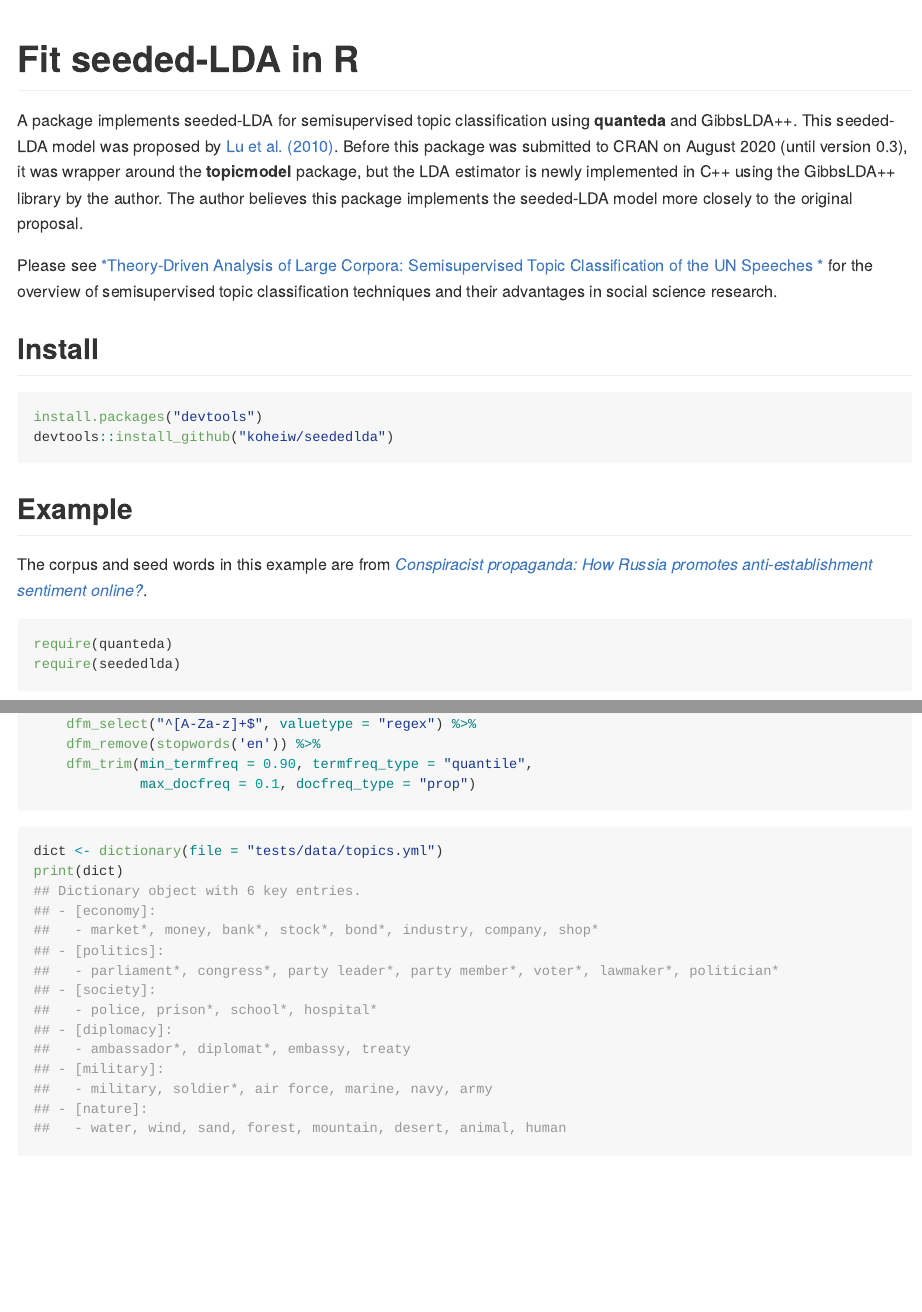
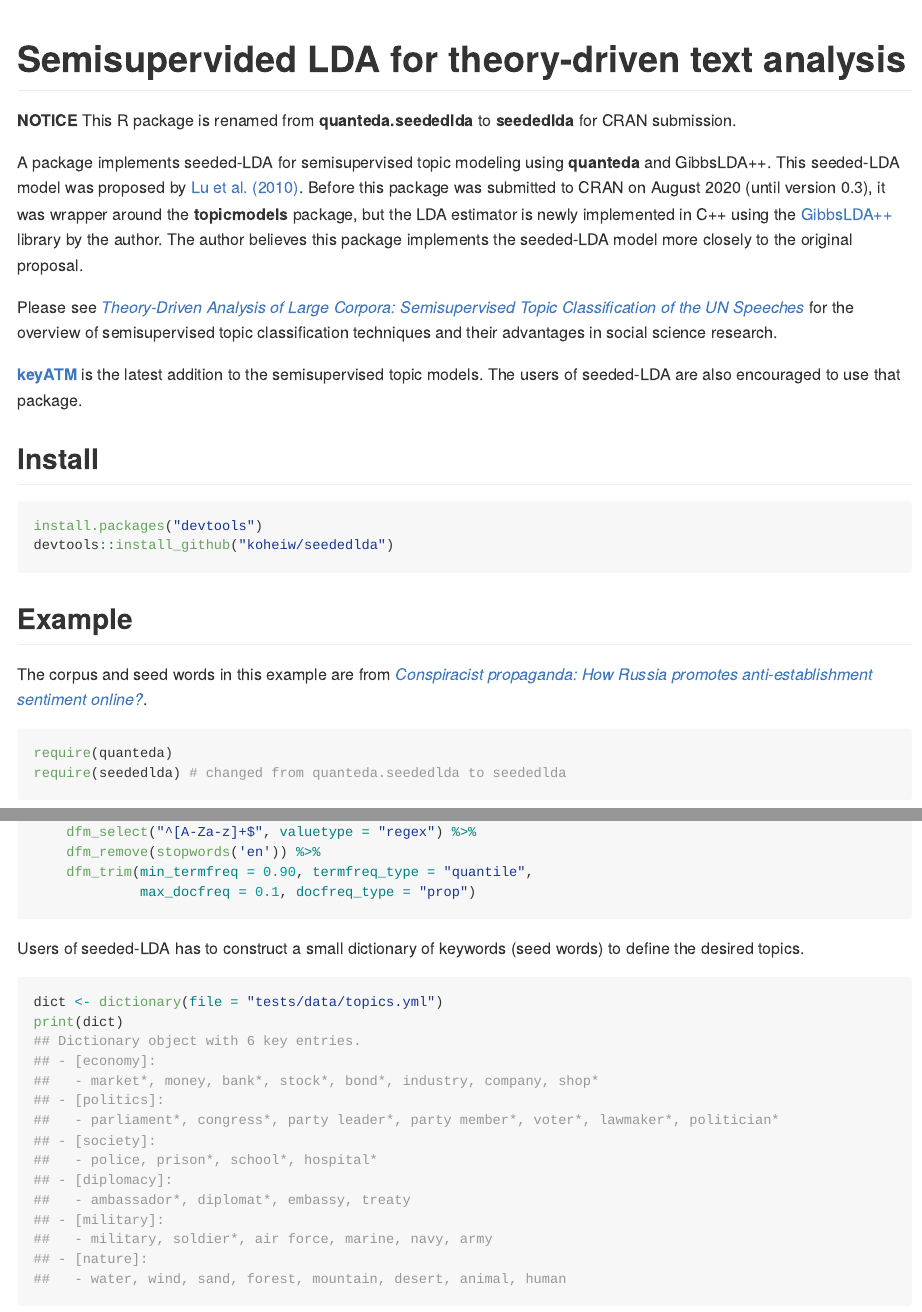
Before and after one commit to koheiw/seededlda, an R Markdown document (README.RMD): the page in a window 1100 px wide, from its top, and a second part further down, joined at a grey line. The pictures show the output file README.md that the author committed with the source, drawn offline in the style of GitHub.

Commit message:
Mention keyATM

````diff
--- a/README.RMD
+++ b/README.RMD
@@ -10,11 +10,15 @@
 )
 ```
 
-# Fit seeded-LDA in R
+# Semisupervided LDA for theory-driven text analysis
 
-A package implements seeded-LDA for semisupervised topic classification using **quanteda** and GibbsLDA++. This seeded-LDA model was proposed by [Lu et al. (2010)](https://dl.acm.org/citation.cfm?id=2119585). Before this package was submitted to CRAN on August 2020 (until version 0.3), it was wrapper around the **topicmodel** package, but the LDA estimator is newly implemented in C++ using the GibbsLDA++ library by the author. The author believes this package implements the seeded-LDA model more closely to the original proposal.
+**NOTICE** This R package is renamed from **quanteda.seededlda** to **seededlda** for CRAN submission.
 
-Please see [*Theory-Driven Analysis of Large Corpora: Semisupervised Topic Classification of the UN Speeches *](https://journals.sagepub.com/doi/full/10.1177/0894439320907027) for the overview of semisupervised topic classification techniques and their advantages in social science research.
+A package implements seeded-LDA for semisupervised topic modeling using **quanteda** and GibbsLDA++. This seeded-LDA model was proposed by [Lu et al. (2010)](https://dl.acm.org/citation.cfm?id=2119585). Before this package was submitted to CRAN on August 2020 (until version 0.3), it was wrapper around the **topicmodels** package, but the LDA estimator is newly implemented in C++ using the [GibbsLDA++](http://gibbslda.sourceforge.net/) library by the author. The author believes this package implements the seeded-LDA model more closely to the original proposal.
+
+Please see [*Theory-Driven Analysis of Large Corpora: Semisupervised Topic Classification of the UN Speeches*](https://journals.sagepub.com/doi/full/10.1177/0894439320907027) for the overview of semisupervised topic classification techniques and their advantages in social science research.
+
+[**keyATM**](https://github.com/keyATM/keyATM) is the latest addition to the semisupervised topic models. The users of seeded-LDA are also encouraged to use that package.
 
 ## Install
 
@@ -29,8 +33,10 @@
 
 ```{r message=FALSE}
 require(quanteda)
-require(seededlda)
+require(seededlda) # changed from quanteda.seededlda to seededlda
 ```
+
+
 
 ```{r}
 corp <- readRDS("tests/data/data_corpus_sputnik.RDS")
@@ -41,6 +47,8 @@
     dfm_trim(min_termfreq = 0.90, termfreq_type = "quantile",
              max_docfreq = 0.1, docfreq_type = "prop")
 ```
+
+Users of seeded-LDA has to construct a small dictionary of keywords (seed words) to define the desired topics.
 
 ```{r}
 dict <- dictionary(file = "tests/data/topics.yml")
````
Also changed, not shown: README.md, README.RMD (2 more changed lines).
